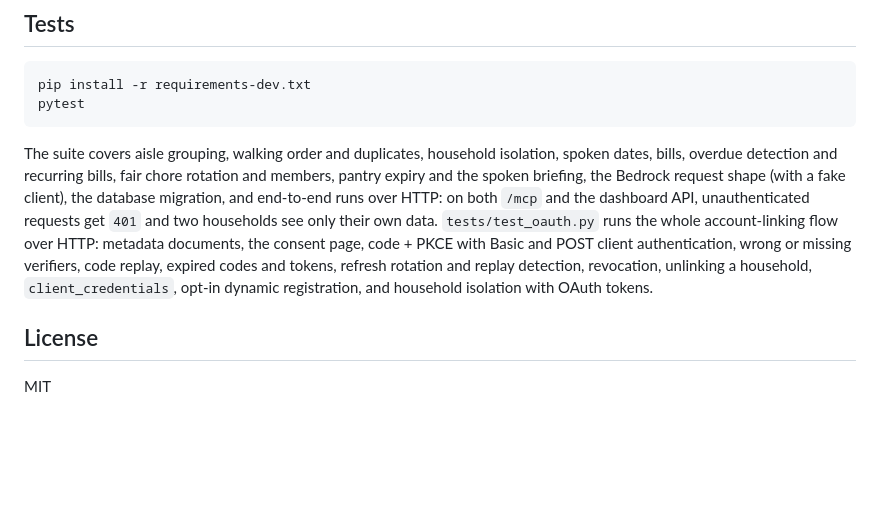
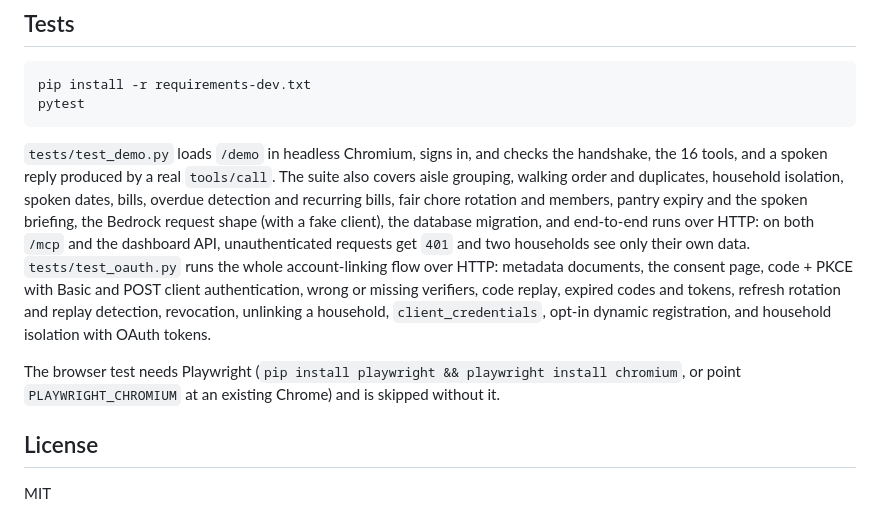
Before and after one commit to carlogiovannifalocco-byte/mcp-home, a Markdown page: README.md, the part around one of its changes. GitHub-like rendering; blank space fills up the shorter version.

````diff
--- a/README.md
+++ b/README.md
@@ -146,7 +163,9 @@ pip install -r requirements-dev.txt
 pytest
 ```
 
-The suite covers aisle grouping, walking order and duplicates, household isolation, spoken dates, bills, overdue detection and recurring bills, fair chore rotation and members, pantry expiry and the spoken briefing, the Bedrock request shape (with a fake client), the database migration, and end-to-end runs over HTTP: on both `/mcp` and the dashboard API, unauthenticated requests get `401` and two households see only their own data. `tests/test_oauth.py` runs the whole account-linking flow over HTTP: metadata documents, the consent page, code + PKCE with Basic and POST client authentication, wrong or missing verifiers, code replay, expired codes and tokens, refresh rotation and replay detection, revocation, unlinking a household, `client_credentials`, opt-in dynamic registration, and household isolation with OAuth tokens.
+`tests/test_demo.py` loads `/demo` in headless Chromium, signs in, and checks the handshake, the 16 tools, and a spoken reply produced by a real `tools/call`. The suite also covers aisle grouping, walking order and duplicates, household isolation, spoken dates, bills, overdue detection and recurring bills, fair chore rotation and members, pantry expiry and the spoken briefing, the Bedrock request shape (with a fake client), the database migration, and end-to-end runs over HTTP: on both `/mcp` and the dashboard API, unauthenticated requests get `401` and two households see only their own data. `tests/test_oauth.py` runs the whole account-linking flow over HTTP: metadata documents, the consent page, code + PKCE with Basic and POST client authentication, wrong or missing verifiers, code replay, expired codes and tokens, refresh rotation and replay detection, revocation, unlinking a household, `client_credentials`, opt-in dynamic registration, and household isolation with OAuth tokens.
+
+The browser test needs Playwright (`pip install playwright && playwright install chromium`, or point `PLAYWRIGHT_CHROMIUM` at an existing Chrome) and is skipped without it.
 
 ## License
 
````
Also changed, not shown: other parts of README.md (+17 -0 lines), docs/mcp-client-demo.png (added), 5 other files.
